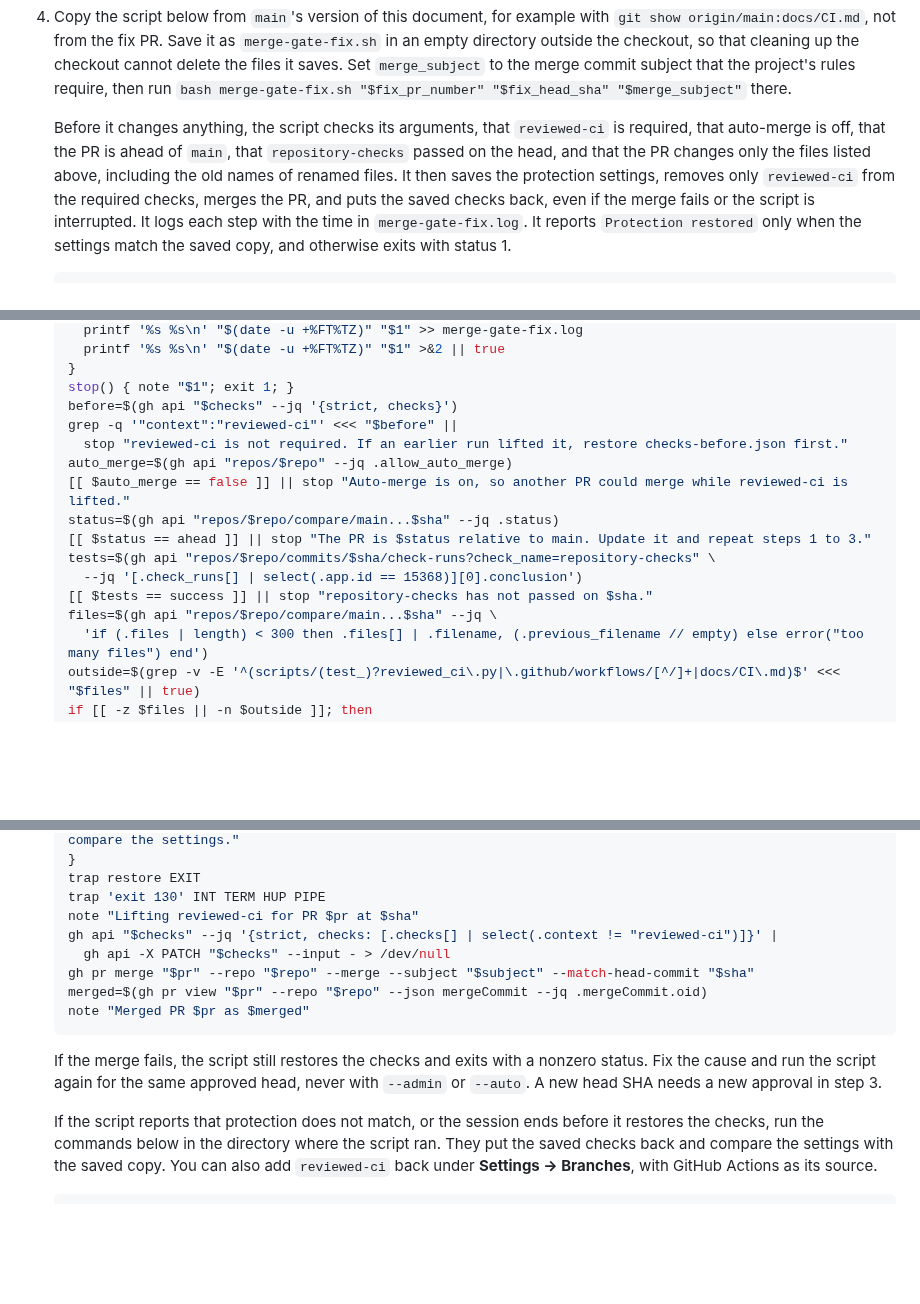
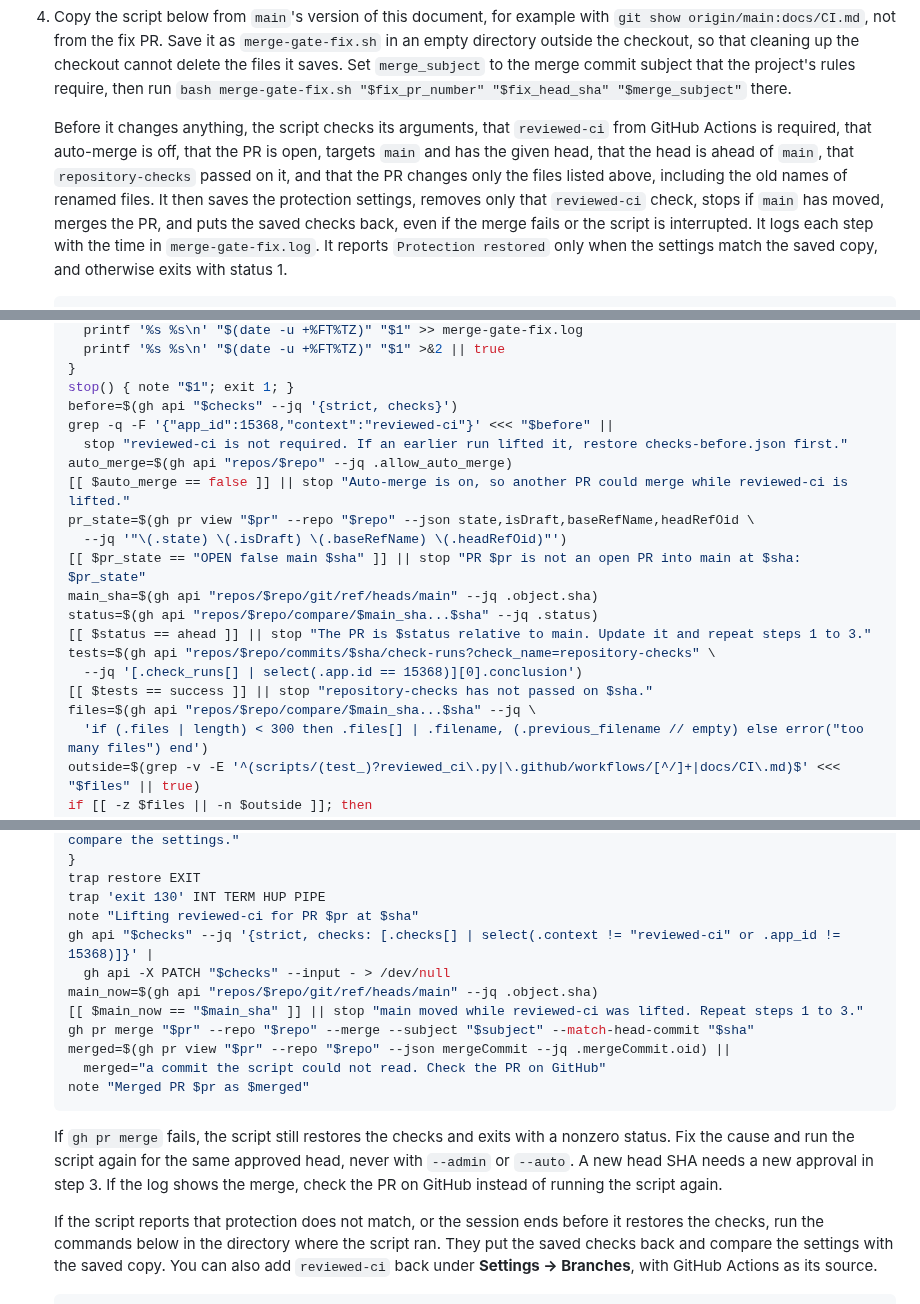
Before and after one commit to lincarl/mervin-pdf, a Markdown page: docs/CI.md, 3 parts joined by grey strips. Rendered like a GitHub page; blank space fills up the shorter version.

Commit message:
docs(ci): recheck the PR and main before the gate fix merge
CodeRabbit pointed out that the script lifted reviewed-ci without
checking that the PR was still open, into main and at the approved
head, and that it would merge even if main moved after the lift. The
script now checks both, matches reviewed-ci by its GitHub Actions app
ID, and keeps going when only the merge commit lookup fails. The intro
now says Start CI uses main's gate when dispatched on main.

````diff
--- a/docs/CI.md
+++ b/docs/CI.md
@@ -128,12 +128,13 @@ that PR, such as an incomplete review, fix the PR instead.
    `bash merge-gate-fix.sh "$fix_pr_number" "$fix_head_sha" "$merge_subject"` there.
 
    Before it changes anything, the script checks its arguments, that `reviewed-ci`
-   is required, that auto-merge is off, that the PR is ahead of `main`, that
-   `repository-checks` passed on the head, and that the PR changes only the files
-   listed above, including the old names of renamed files. It then saves the
-   protection settings, removes only `reviewed-ci` from the required checks, merges
-   the PR, and puts the saved checks back, even if the merge fails or the script is
-   interrupted. It logs each step with the time in `merge-gate-fix.log`. It reports
+   from GitHub Actions is required, that auto-merge is off, that the PR is open,
+   targets `main` and has the given head, that the head is ahead of `main`, that
+   `repository-checks` passed on it, and that the PR changes only the files listed
+   above, including the old names of renamed files. It then saves the protection
+   settings, removes only that `reviewed-ci` check, stops if `main` has moved,
+   merges the PR, and puts the saved checks back, even if the merge fails or the
+   script is interrupted. It logs each step with the time in `merge-gate-fix.log`. It reports
    `Protection restored` only when the settings match the saved copy, and otherwise
    exits with status 1.
 
@@ -154,16 +155,20 @@ that PR, such as an incomplete review, fix the PR instead.
    }
    stop() { note "$1"; exit 1; }
    before=$(gh api "$checks" --jq '{strict, checks}')
-   grep -q '"context":"reviewed-ci"' <<< "$before" ||
+   grep -q -F '{"app_id":15368,"context":"reviewed-ci"}' <<< "$before" ||
      stop "reviewed-ci is not required. If an earlier run lifted it, restore checks-before.json first."
    auto_merge=$(gh api "repos/$repo" --jq .allow_auto_merge)
    [[ $auto_merge == false ]] || stop "Auto-merge is on, so another PR could merge while reviewed-ci is lifted."
-   status=$(gh api "repos/$repo/compare/main...$sha" --jq .status)
+   pr_state=$(gh pr view "$pr" --repo "$repo" --json state,isDraft,baseRefName,headRefOid \
+     --jq '"\(.state) \(.isDraft) \(.baseRefName) \(.headRefOid)"')
+   [[ $pr_state == "OPEN false main $sha" ]] || stop "PR $pr is not an open PR into main at $sha: $pr_state"
+   main_sha=$(gh api "repos/$repo/git/ref/heads/main" --jq .object.sha)
+   status=$(gh api "repos/$repo/compare/$main_sha...$sha" --jq .status)
    [[ $status == ahead ]] || stop "The PR is $status relative to main. Update it and repeat steps 1 to 3."
    tests=$(gh api "repos/$repo/commits/$sha/check-runs?check_name=repository-checks" \
      --jq '[.check_runs[] | select(.app.id == 15368)][0].conclusion')
    [[ $tests == success ]] || stop "repository-checks has not passed on $sha."
-   files=$(gh api "repos/$repo/compare/main...$sha" --jq \
+   files=$(gh api "repos/$repo/compare/$main_sha...$sha" --jq \
      'if (.files | length) < 300 then .files[] | .filename, (.previous_filename // empty) else error("too many files") end')
    outside=$(grep -v -E '^(scripts/(test_)?reviewed_ci\.py|\.github/workflows/[^/]+|docs/CI\.md)$' <<< "$files" || true)
    if [[ -z $files || -n $outside ]]; then
@@ -187,17 +192,21 @@ that PR, such as an incomplete review, fix the PR instead.
    trap restore EXIT
    trap 'exit 130' INT TERM HUP PIPE
    note "Lifting reviewed-ci for PR $pr at $sha"
-   gh api "$checks" --jq '{strict, checks: [.checks[] | select(.context != "reviewed-ci")]}' |
+   gh api "$checks" --jq '{strict, checks: [.checks[] | select(.context != "reviewed-ci" or .app_id != 15368)]}' |
      gh api -X PATCH "$checks" --input - > /dev/null
+   main_now=$(gh api "repos/$repo/git/ref/heads/main" --jq .object.sha)
+   [[ $main_now == "$main_sha" ]] || stop "main moved while reviewed-ci was lifted. Repeat steps 1 to 3."
    gh pr merge "$pr" --repo "$repo" --merge --subject "$subject" --match-head-commit "$sha"
-   merged=$(gh pr view "$pr" --repo "$repo" --json mergeCommit --jq .mergeCommit.oid)
+   merged=$(gh pr view "$pr" --repo "$repo" --json mergeCommit --jq .mergeCommit.oid) ||
+     merged="a commit the script could not read. Check the PR on GitHub"
    note "Merged PR $pr as $merged"
    ```
 
-   If the merge fails, the script still restores the checks and exits with a
+   If `gh pr merge` fails, the script still restores the checks and exits with a
    nonzero status. Fix the cause and run the script again for the same approved
    head, never with `--admin` or `--auto`. A new head SHA needs a new approval in
-   step 3.
+   step 3. If the log shows the merge, check the PR on GitHub instead of running
+   the script again.
 
    If the script reports that protection does not match, or the session ends before
    it restores the checks, run the commands below in the directory where the script
````
Also changed, not shown: other parts of docs/CI.md (+3 -3 lines).
